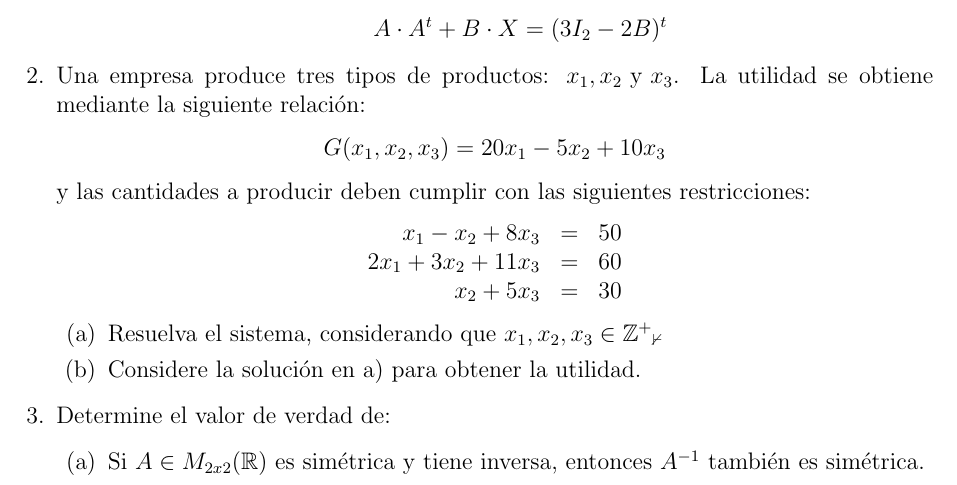
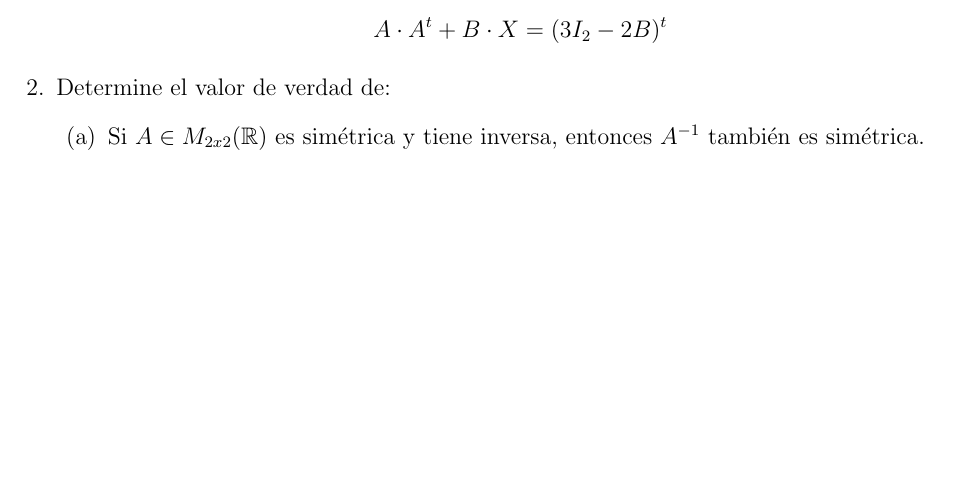
Before and after one commit to Setol21/ayudantias_2022, a LaTeX document (segundo_semestre/algebra_lineal/ayudantia_3/Ayudantia_3.tex): part of page 1 of 2, cut so that both start at the same text, the shorter picture padded with empty space. Compiled offline with pdfLaTeX.

Commit message:
removed exercise

```diff
--- a/segundo_semestre/algebra_lineal/ayudantia_3/Ayudantia_3.tex
+++ b/segundo_semestre/algebra_lineal/ayudantia_3/Ayudantia_3.tex
@@ -45,19 +45,19 @@
           \end{enumerate}
 
           % OPCIONAL
-    \item Una empresa produce tres tipos de productos: $x_1, x_2 \mbox{ y }x_3$. La utilidad
-          se obtiene mediante la siguiente relaci\'on:
-          $$G(x_1,x_2,x_3)=20x_1-5x_2+10x_3$$
-          y las cantidades a producir deben cumplir con las siguientes restricciones:
-          $$\begin{array}{rcl}
-                  x_1 - x_2 + 8x_3    & = & 50 \\
-                  2x_1 + 3x_2 + 11x_3 & = & 60 \\
-                  x_2 + 5x_3          & = & 30
-              \end{array}$$
-          \begin{enumerate}
-              \item Resuelva el sistema, considerando que $x_1,x_2,x_3 \in \mathbb{{Z^+}_0}$
-              \item Considere la soluci\'on en a) para obtener la utilidad.
-          \end{enumerate}
+          % \item Una empresa produce tres tipos de productos: $x_1, x_2 \mbox{ y }x_3$. La utilidad
+          %       se obtiene mediante la siguiente relaci\'on:
+          %       $$G(x_1,x_2,x_3)=20x_1-5x_2+10x_3$$
+          %       y las cantidades a producir deben cumplir con las siguientes restricciones:
+          %       $$\begin{array}{rcl}
+          %               x_1 - x_2 + 8x_3    & = & 50 \\
+          %               2x_1 + 3x_2 + 11x_3 & = & 60 \\
+          %               x_2 + 5x_3          & = & 30
+          %           \end{array}$$
+          %       \begin{enumerate}
+          %           \item Resuelva el sistema, considerando que $x_1,x_2,x_3 \in \mathbb{{Z^+}_0}$
+          %           \item Considere la soluci\'on en a) para obtener la utilidad.
+          %       \end{enumerate}
 
     \item Determine el valor de verdad de:
           \begin{enumerate}
```
Also changed, not shown: segundo_semestre/algebra_lineal/ayudantia_3/Ayudantia_3.pdf.
